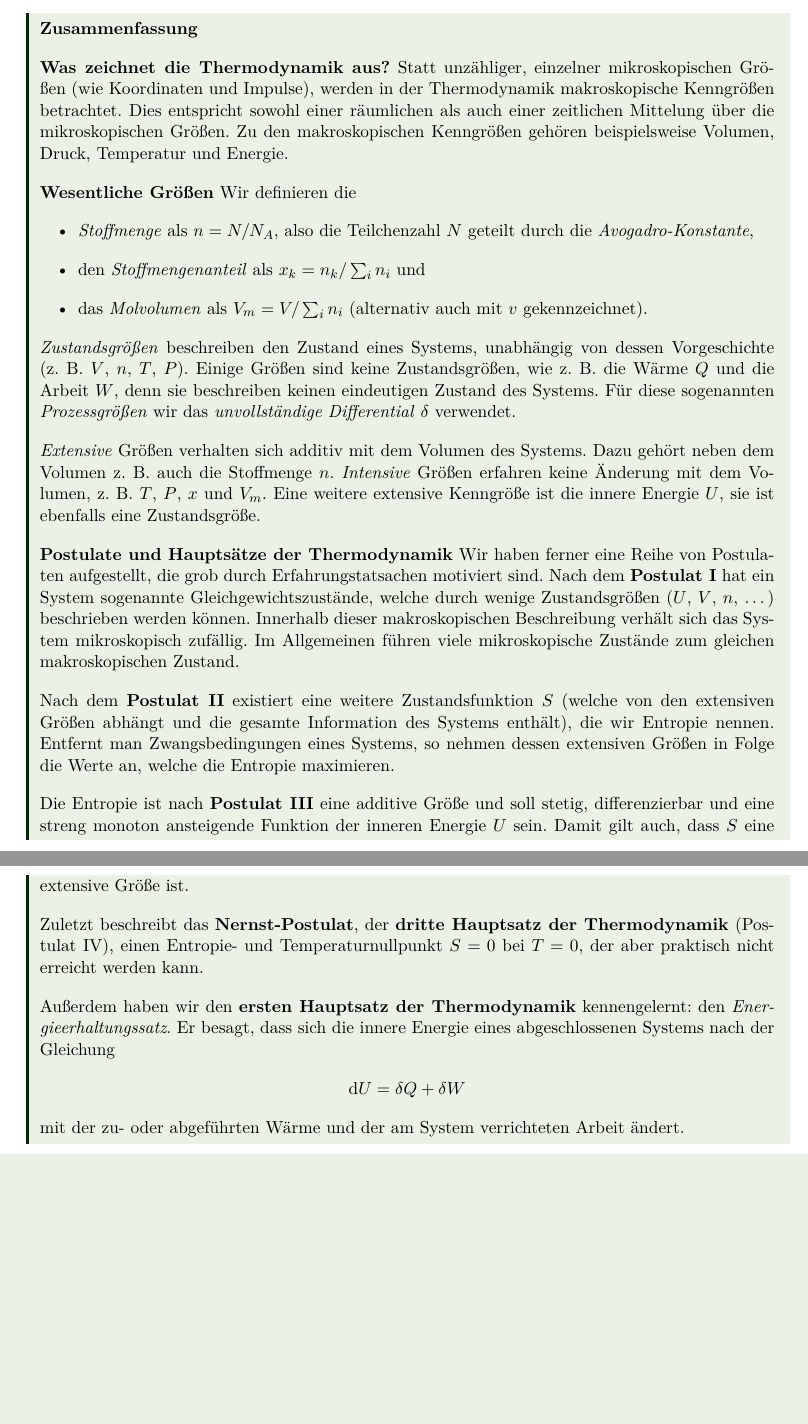
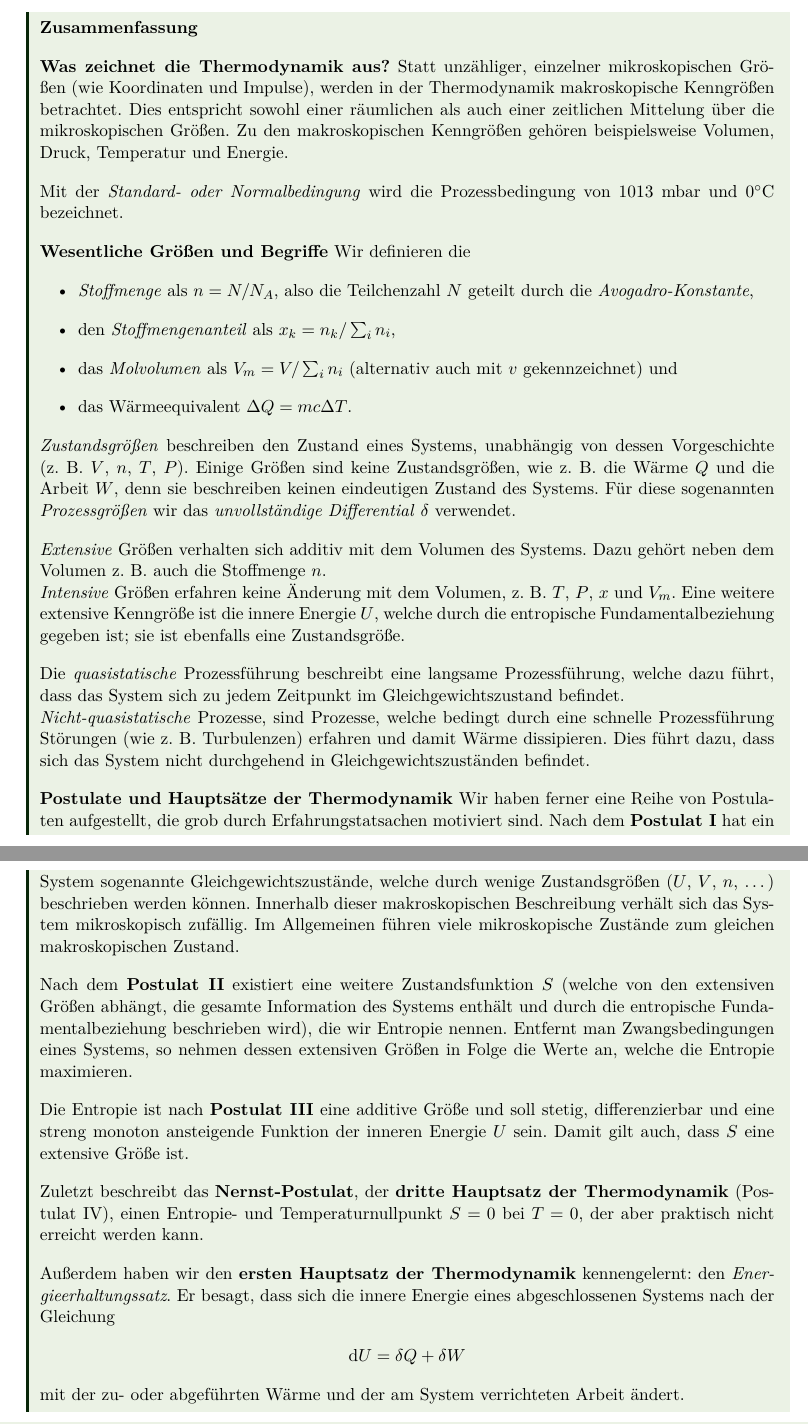
Before and after one commit to Mc-Zen/Thermodynamics, a LaTeX thesis (src/Theo_IV.tex, which reads src/1_Grundlagen_und_Postulate.tex): two parts of pages 20 and 21 of 137, joined at a grey line, cut so that both start at the same text, the shorter picture padded with empty space. Compiled offline with pdfLaTeX.

Commit message:
[fix] summary fix

```diff
--- a/src/1_Grundlagen_und_Postulate.tex
+++ b/src/1_Grundlagen_und_Postulate.tex
@@ -364,26 +364,32 @@ Bemerkungen:
     \formalemph{Was zeichnet die Thermodynamik aus?}
     Statt unzähliger, einzelner mikroskopischen Größen (wie Koordinaten und Impulse), werden in der Thermodynamik makroskopische Kenngrößen betrachtet. Dies entspricht sowohl einer räumlichen als auch einer zeitlichen Mittelung über die mikroskopischen Größen. Zu den makroskopischen Kenngrößen gehören beispielsweise Volumen, Druck, Temperatur und Energie.
 
-    \formalemph{Wesentliche Größen}
+    Mit der \emph{Standard- oder Normalbedingung} wird die Prozessbedingung von $1013$ \si{\milli \bar} und $0$\si{\celsius} bezeichnet.
+
+    \formalemph{Wesentliche Größen und Begriffe}
     Wir definieren die
     \begin{itemize}
         \item \emph{Stoffmenge} als $\sm = N/N_A$, also die Teilchenzahl $N$ geteilt durch die \emph{Avogadro-Konstante},
-        \item den \emph{Stoffmengenanteil} als $x_k=\sm_k/\sum_i \sm_i$ und
-        \item das \emph{Molvolumen} als $V_m = V/\sum_i \sm_i$ (alternativ auch mit $v$ gekennzeichnet).
+        \item den \emph{Stoffmengenanteil} als $x_k=\sm_k/\sum_i \sm_i$,
+        \item das \emph{Molvolumen} als $V_m = V/\sum_i \sm_i$ (alternativ auch mit $v$ gekennzeichnet) und
+        \item das Wärmeequivalent $\Delta Q= mc\Delta T$.
     \end{itemize}
 
     \emph{Zustandsgrößen} beschreiben den Zustand eines Systems, unabhängig von dessen Vorgeschichte (z.~B. $V$, $\sm$, $T$, $P$).
     Einige Größen sind keine Zustandsgrößen, wie z.~B. die Wärme $Q$ und die Arbeit $W$, denn sie beschreiben keinen eindeutigen Zustand des Systems. Für diese sogenannten \emph{Prozessgrößen} wir das \emph{unvollständige Differential} $\delta$ verwendet.
 
-    \emph{Extensive} Größen verhalten sich additiv mit dem Volumen des Systems. Dazu gehört neben dem Volumen z.~B. auch die Stoffmenge $\sm$.
+    \emph{Extensive} Größen verhalten sich additiv mit dem Volumen des Systems. Dazu gehört neben dem Volumen z.~B. auch die Stoffmenge $\sm$.\\
     \emph{Intensive} Größen erfahren keine Änderung mit dem Volumen, z.~B. $T$, $P$, $x$ und $V_m$.
-    Eine weitere extensive Kenngröße ist die innere Energie $U$, sie ist ebenfalls eine Zustandsgröße.
+    Eine weitere extensive Kenngröße ist die innere Energie $U$, welche durch die entropische Fundamentalbeziehung gegeben ist; sie ist ebenfalls eine Zustandsgröße.
+
+    Die \emph{quasistatische} Prozessführung beschreibt eine langsame Prozessführung, welche dazu führt, dass das System sich zu jedem Zeitpunkt im Gleichgewichtszustand befindet. \\
+    \emph{Nicht-quasistatische} Prozesse, sind Prozesse, welche bedingt durch eine schnelle Prozessführung Störungen (wie z.~B. Turbulenzen) erfahren und damit Wärme dissipieren. Dies führt dazu, dass sich das System nicht durchgehend in Gleichgewichtszuständen befindet.
 
     \formalemph{Postulate und Hauptsätze der Thermodynamik}
     Wir haben ferner eine Reihe von Postulaten aufgestellt, die grob durch Erfahrungstatsachen motiviert sind. Nach dem \formalemph{Postulat~\ref{post:gleichgewichtszustaende}} hat ein System sogenannte Gleichgewichtszustände, welche durch wenige Zustandsgrößen ~($U$, $V$, $\sm$, \ldots) beschrieben werden können.
     Innerhalb dieser makroskopischen Beschreibung verhält sich das System mikroskopisch zufällig. Im Allgemeinen führen viele mikroskopische Zustände zum gleichen makroskopischen Zustand.
 
-    Nach dem \formalemph{Postulat~\ref{post:entropie_maximierung}} existiert eine weitere Zustandsfunktion $S$ (welche von den extensiven Größen abhängt und die gesamte Information des Systems enthält), die wir Entropie nennen. Entfernt man Zwangsbedingungen eines Systems, so nehmen dessen extensiven Größen in Folge die Werte an, welche die Entropie maximieren.
+    Nach dem \formalemph{Postulat~\ref{post:entropie_maximierung}} existiert eine weitere Zustandsfunktion $S$ (welche von den extensiven Größen abhängt, die gesamte Information des Systems enthält und durch die entropische Fundamentalbeziehung beschrieben wird), die wir Entropie nennen. Entfernt man Zwangsbedingungen eines Systems, so nehmen dessen extensiven Größen in Folge die Werte an, welche die Entropie maximieren.
 
     Die Entropie ist nach \formalemph{Postulat~\ref{post:eigenschaften_entropie}} eine additive Größe und soll stetig, differenzierbar und eine streng monoton ansteigende Funktion der inneren Energie $U$ sein. Damit gilt auch, dass $S$ eine extensive Größe ist.
 
```
